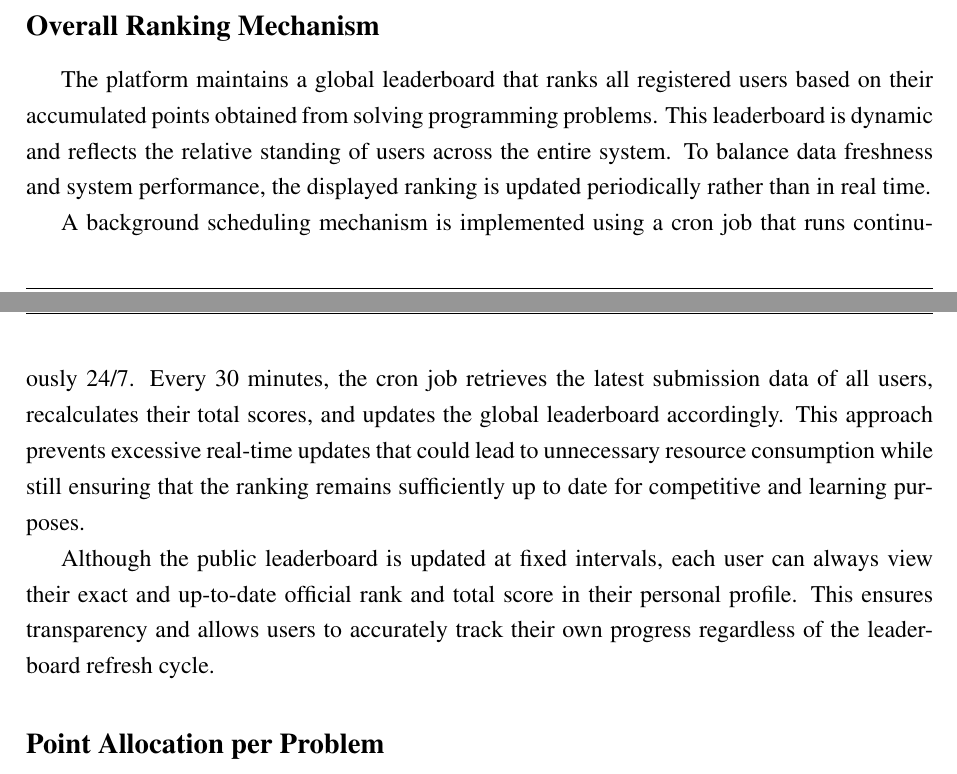
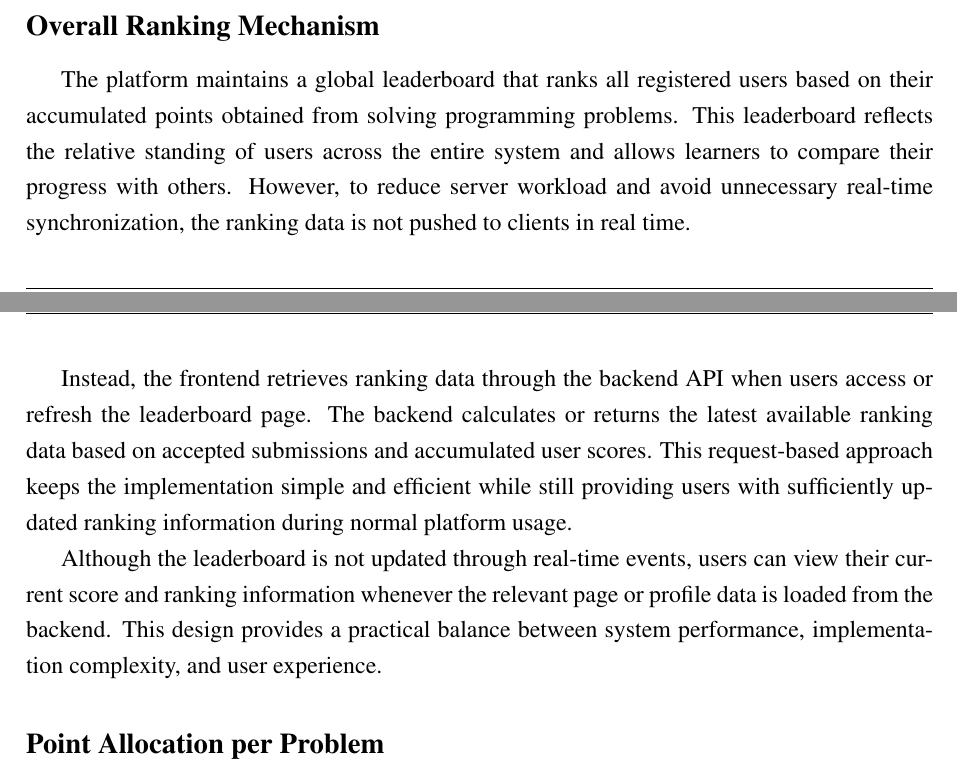
Before and after one commit to lamcao1206/code-rank-specialize-project, a LaTeX thesis (main.tex, which reads Contents/Chapter 3/Ranking System/index.tex): two parts of pages 75 and 76 of 129, joined at a grey line, cut so that both start at the same text. Compiled offline with pdfLaTeX.

Commit message:
fix: update ranking system mechanism content

```diff
--- a/Contents/Chapter 3/Ranking System/index.tex
+++ b/Contents/Chapter 3/Ranking System/index.tex
@@ -4,11 +4,11 @@ The ranking system is a core component of the platform, designed to motivate use
 
 \subsection*{Overall Ranking Mechanism}
 
-The platform maintains a global leaderboard that ranks all registered users based on their accumulated points obtained from solving programming problems. This leaderboard is dynamic and reflects the relative standing of users across the entire system. To balance data freshness and system performance, the displayed ranking is updated periodically rather than in real time.
+The platform maintains a global leaderboard that ranks all registered users based on their accumulated points obtained from solving programming problems. This leaderboard reflects the relative standing of users across the entire system and allows learners to compare their progress with others. However, to reduce server workload and avoid unnecessary real-time synchronization, the ranking data is not pushed to clients in real time.
 
-A background scheduling mechanism is implemented using a cron job that runs continuously 24/7. Every 30 minutes, the cron job retrieves the latest submission data of all users, recalculates their total scores, and updates the global leaderboard accordingly. This approach prevents excessive real-time updates that could lead to unnecessary resource consumption while still ensuring that the ranking remains sufficiently up to date for competitive and learning purposes.
+Instead, the frontend retrieves ranking data through the backend API when users access or refresh the leaderboard page. The backend calculates or returns the latest available ranking data based on accepted submissions and accumulated user scores. This request-based approach keeps the implementation simple and efficient while still providing users with sufficiently updated ranking information during normal platform usage.
 
-Although the public leaderboard is updated at fixed intervals, each user can always view their exact and up-to-date official rank and total score in their personal profile. This ensures transparency and allows users to accurately track their own progress regardless of the leaderboard refresh cycle.
+Although the leaderboard is not updated through real-time events, users can view their current score and ranking information whenever the relevant page or profile data is loaded from the backend. This design provides a practical balance between system performance, implementation complexity, and user experience.
 
 \subsection*{Point Allocation per Problem}
 
```
